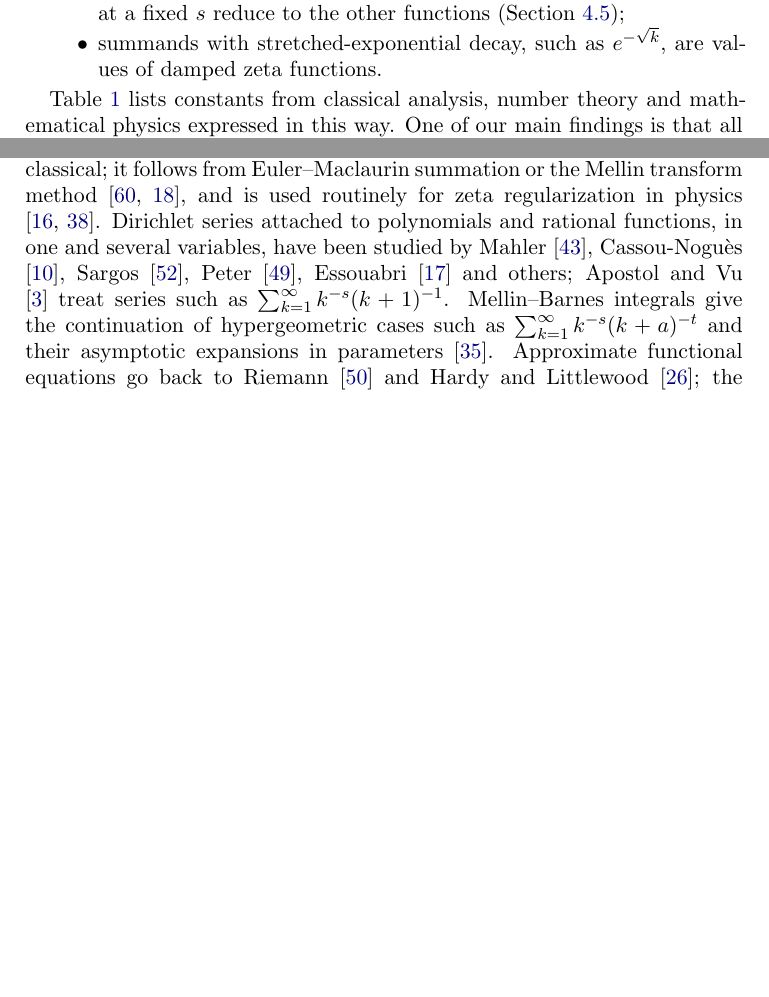
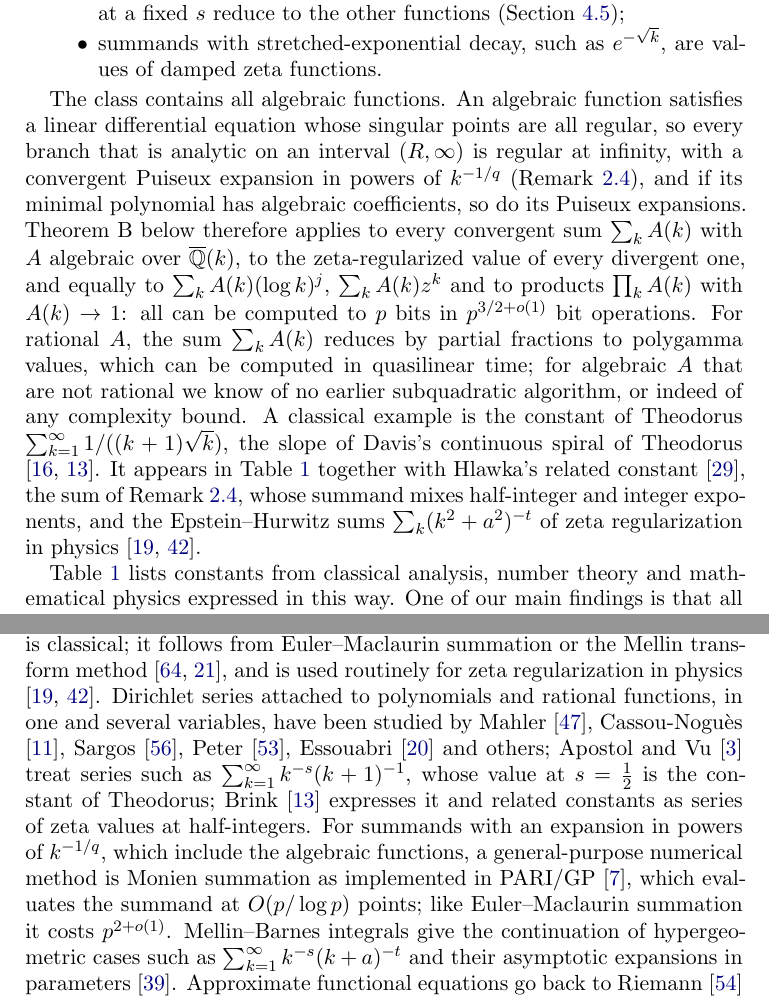
Before and after one commit to fredrik-johansson/holonomic-sums, a LaTeX paper (paper/zetaF.tex): two parts of pages 3 and 7 of 78 before the commit and two parts of pages 3 and 8 of 79 after it, joined at a grey line, cut so that both start at the same text, the shorter picture padded with empty space. Compiled offline with pdfLaTeX.

Commit message:
paper: sums of algebraic functions are in the class (abstract, intro paragraph, Table 1, related work)
Table 1 gains the constant of Theodorus, Hlawka's snail constant, sum 1/(k^{3/2}+1) and Epstein-Hurwitz sums.
Related work mentions Brink's half-integer zeta series and Monien summation (PARI/GP).
New references: Dav93, Bri12, Hla80, BC21.

Co-Authored-By: Claude Opus 5.5 <noreply@anthropic.com>
Claude-Session: https://claude.ai/code/session_01Gbwv6wyEkDoBEF29veTx2R

```diff
--- a/paper/zetaF.tex
+++ b/paper/zetaF.tex
@@ -144,6 +145,20 @@ functions (Section~\ref{sec:twistshift});
 \item summands with stretched-exponential decay, such as $e^{-\sqrt k}$, are values of damped zeta functions.
 \end{itemize}
 
+The class contains all algebraic functions. An algebraic function satisfies a linear differential equation whose
+singular points are all regular, so every branch that is analytic on an interval $(R,\infty)$ is regular at infinity,
+with a convergent Puiseux expansion in powers of $k^{-1/q}$ (Remark~\ref{rem:puiseux}), and if its minimal polynomial
+has algebraic coefficients, so do its Puiseux expansions. Theorem~B below therefore applies to every convergent sum
+$\sum_kA(k)$ with $A$ algebraic over $\Qbar(k)$, to the zeta-regularized value of every divergent one, and equally to
+$\sum_kA(k)(\log k)^j$, $\sum_kA(k)z^k$ and to products $\prod_kA(k)$ with $A(k) \to 1$: all can be computed to $p$ bits
+in $p^{3/2+o(1)}$ bit operations. For rational $A$, the sum $\sum_kA(k)$ reduces by partial fractions to polygamma
+values, which can be computed in quasilinear time; for algebraic $A$ that are not rational we know of no earlier
+subquadratic algorithm, or indeed of any complexity bound. A classical example is the constant of Theodorus
+$\sum_{k=1}^{\infty}1/((k+1)\sqrt k)$, the slope of Davis's continuous spiral of Theodorus \cite{Dav93,Bri12}.
+It appears in Table~\ref{tab:constants} together with Hlawka's related constant \cite{Hla80}, the sum of
+Remark~\ref{rem:puiseux}, whose summand mixes half-integer and integer exponents, and the Epstein--Hurwitz sums
+$\sum_k(k^2+a^2)^{-t}$ of zeta regularization in physics \cite{Eli95,Kir02}.
+
 Table~\ref{tab:constants} lists constants from classical analysis, number theory and mathematical physics expressed in
 this way. One of our main findings is that all of them can be computed in time subquadratic in the precision; except
 for the constants of Euler, Stieltjes and Glaisher, which are values of $\zeta$ and its derivatives
@@ -353,7 +372,11 @@ expansion at infinity is classical; it follows from Euler--Maclaurin summation o
 \cite{Zag06,FGD95}, and is used routinely for zeta regularization in physics \cite{Eli95,Kir02}. Dirichlet series
 attached to polynomials and rational functions, in one and several variables, have been studied by Mahler
 \cite{Mah28}, Cassou-Nogu\`es \cite{CN81}, Sargos \cite{Sar84}, Peter \cite{Pet98}, Essouabri \cite{Ess97}
-and others; Apostol and Vu \cite{AV84} treat series such as $\sum_{k=1}^{\infty} k^{-s}(k+1)^{-1}$. Mellin--Barnes integrals
+and others; Apostol and Vu \cite{AV84} treat series such as $\sum_{k=1}^{\infty} k^{-s}(k+1)^{-1}$, whose value at $s = \frac12$
+is the constant of Theodorus; Brink \cite{Bri12} expresses it and related constants as series of zeta values at
+half-integers. For summands with an expansion in powers of $k^{-1/q}$, which include the algebraic functions, a
+general-purpose numerical method is Monien summation as implemented in PARI/GP \cite{BC21}, which evaluates the
+summand at $O(p/\log p)$ points; like Euler--Maclaurin summation it costs $p^{2+o(1)}$. Mellin--Barnes integrals
 give the continuation of hypergeometric cases such as $\sum_{k=1}^{\infty} k^{-s}(k+a)^{-t}$ and their asymptotic
 expansions in parameters \cite{Kat97}. Approximate functional equations go back to Riemann \cite{Rie59} and
 Hardy and Littlewood \cite{HL23}; the theta-function (``smoothed'') form for general $L$-functions is due to
```
Also changed, not shown: paper/zetaF.pdf, paper/zetaF.tex (17 more changed lines).
